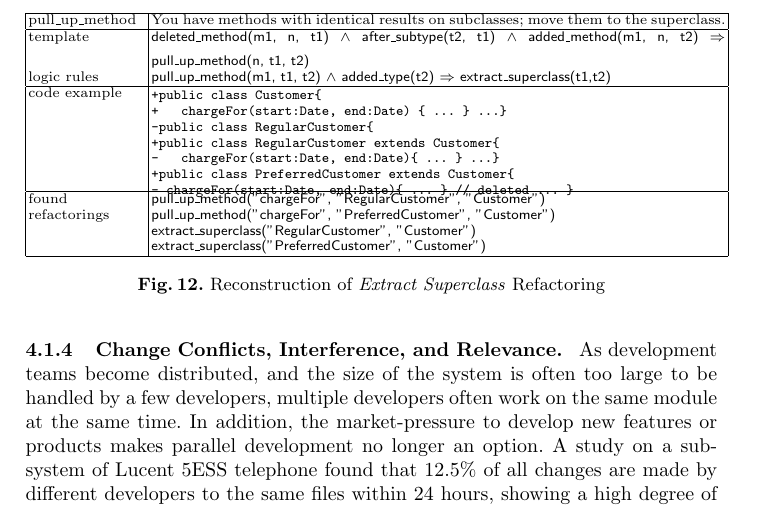
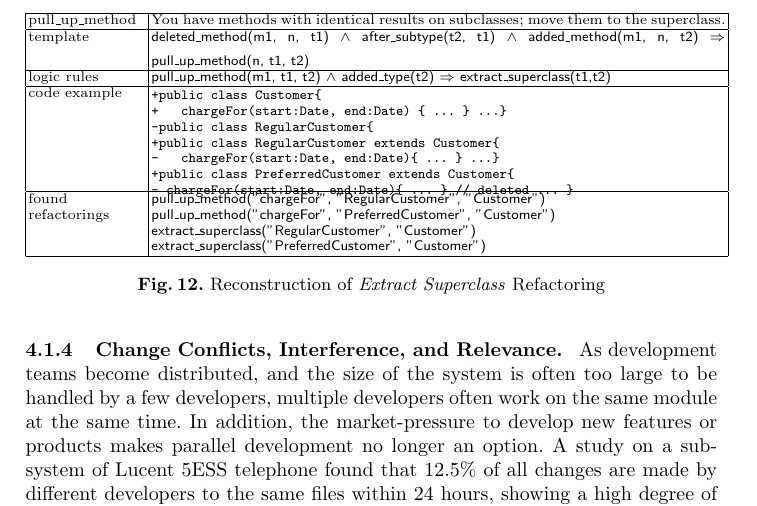
Before and after one commit to mengna152173/software_evolution_chapter, a LaTeX thesis (bookchapter.tex, which reads changeinspect.tex): part of page 30 of 63, cut so that both start at the same text. Compiled offline with pdfLaTeX.

Commit message:
changes up to recording change information

```diff
--- a/changeinspect.tex
+++ b/changeinspect.tex
@@ -101,6 +101,7 @@ For example, consider an \emph{extract superclass} refactoring that extracts com
 \hline
 template &
 \factfont{deleted\_method(m1, n, t1) $\wedge$ after\_subtype(t2, t1) $\wedge$ added\_method(m1, n, t2) $\Rightarrow$ pull\_up\_method(n, t1, t2)}  \\
+\cline{1-2}
 logic rules&  \factfont{pull\_up\_method(m1, t1, t2) $\wedge$ added\_type(t2) $\Rightarrow$ extract\_superclass(t1,t2)} \\
 \hline
 code example & \vspace{-5mm}
```
